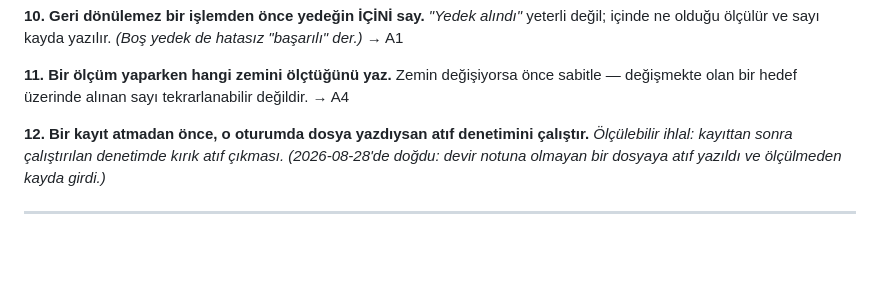
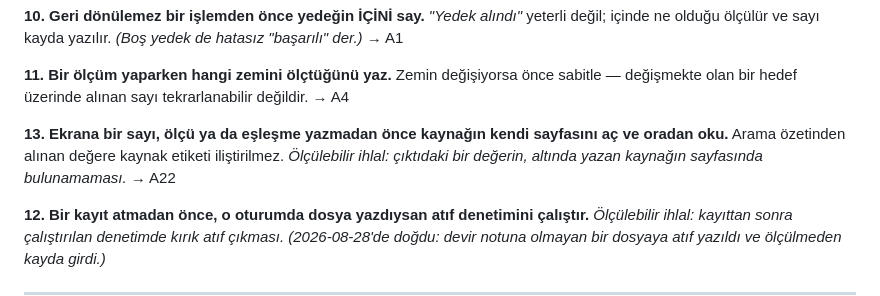
Before and after one commit to aeg58/babyPECE, a Markdown page: docs/REFLEKSLER.md, the part around the change. Rendered like a GitHub page; blank space fills up the shorter version.

```diff
--- a/docs/REFLEKSLER.md
+++ b/docs/REFLEKSLER.md
@@ -52,6 +52,10 @@ içinde ne olduğu ölçülür ve sayı kayda yazılır. *(Boş yedek de hatası
 
 **11. Bir ölçüm yaparken hangi zemini ölçtüğünü yaz.** Zemin değişiyorsa önce sabitle —
 değişmekte olan bir hedef üzerinde alınan sayı tekrarlanabilir değildir. → A4
+
+**13. Ekrana bir sayı, ölçü ya da eşleşme yazmadan önce kaynağın kendi sayfasını aç ve oradan
+oku.** Arama özetinden alınan değere kaynak etiketi iliştirilmez.
+*Ölçülebilir ihlal: çıktıdaki bir değerin, altında yazan kaynağın sayfasında bulunamaması.* → A22
 
 **12. Bir kayıt atmadan önce, o oturumda dosya yazdıysan atıf denetimini çalıştır.**
 *Ölçülebilir ihlal: kayıttan sonra çalıştırılan denetimde kırık atıf çıkması.*
```
Also changed, not shown: docs/KURUCU-DERSLER.md (+38 -0 lines).
